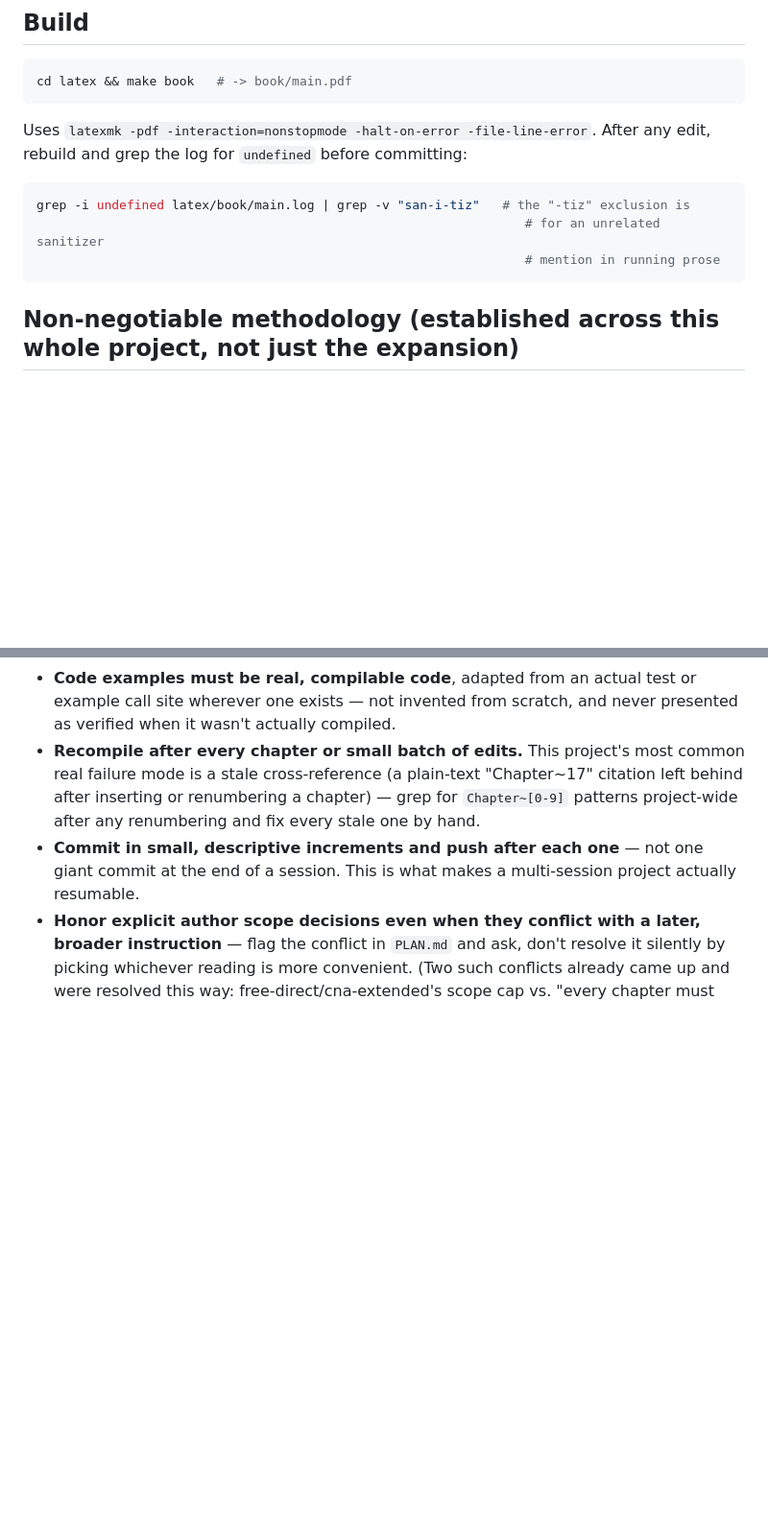
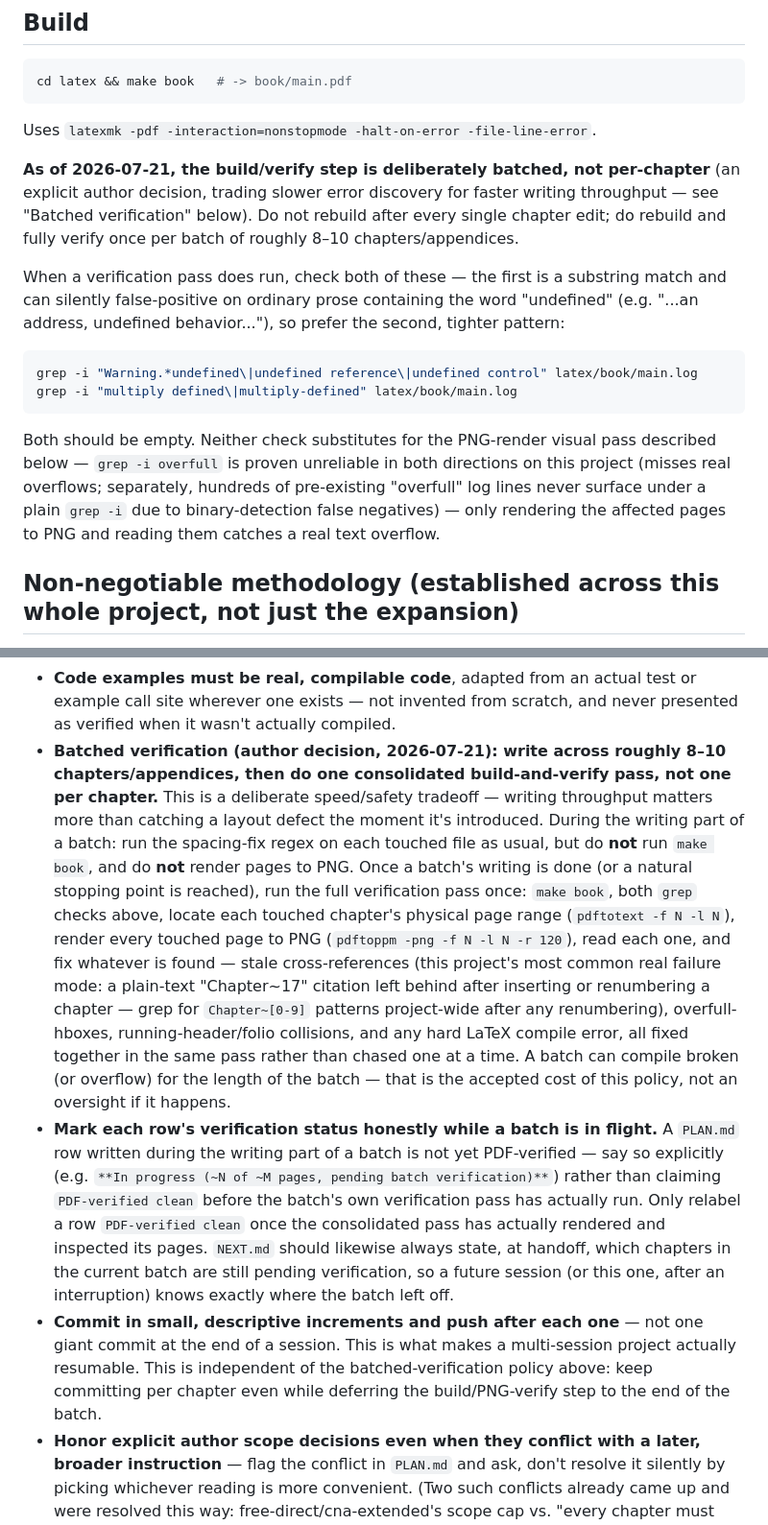
Before and after one commit to openeggbert/cna-bible, a Markdown page: CLAUDE.md, 2 parts joined by grey strips. Shown at 96% size. GitHub-like rendering; blank space fills up the shorter version.

Commit message:
CLAUDE.md: switch to batched verification (author decision, 2026-07-21)
Per explicit author request: prioritize writing throughput over
per-chapter verification. Build/PNG-render/visual-check now happens
once per batch of ~8-10 chapters/appendices instead of after every
single edit. PLAN.md rows must say "pending batch verification"
until the batch's own consolidated pass actually confirms them.
Commit-per-chapter is unchanged and independent of this policy.

````diff
--- a/CLAUDE.md
+++ b/CLAUDE.md
@@ -50,14 +50,27 @@ before the current expansion phase started; useful for background, not for "what
 cd latex && make book   # -> book/main.pdf
 ```
 
-Uses `latexmk -pdf -interaction=nonstopmode -halt-on-error -file-line-error`. After any
-edit, rebuild and grep the log for `undefined` before committing:
+Uses `latexmk -pdf -interaction=nonstopmode -halt-on-error -file-line-error`.
+
+**As of 2026-07-21, the build/verify step is deliberately batched, not per-chapter** (an
+explicit author decision, trading slower error discovery for faster writing throughput — see
+"Batched verification" below). Do not rebuild after every single chapter edit; do rebuild and
+fully verify once per batch of roughly 8–10 chapters/appendices.
+
+When a verification pass does run, check both of these — the first is a substring match and
+can silently false-positive on ordinary prose containing the word "undefined" (e.g. "...an
+address, undefined behavior..."), so prefer the second, tighter pattern:
 
 ```bash
-grep -i undefined latex/book/main.log | grep -v "san-i-tiz"   # the "-tiz" exclusion is
-                                                                 # for an unrelated sanitizer
-                                                                 # mention in running prose
+grep -i "Warning.*undefined\|undefined reference\|undefined control" latex/book/main.log
+grep -i "multiply defined\|multiply-defined" latex/book/main.log
 ```
+
+Both should be empty. Neither check substitutes for the PNG-render visual pass described below
+— `grep -i overfull` is proven unreliable in both directions on this project (misses real
+overflows; separately, hundreds of pre-existing "overfull" log lines never surface under a
+plain `grep -i` due to binary-detection false negatives) — only rendering the affected pages to
+PNG and reading them catches a real text overflow.
 
 ## Non-negotiable methodology (established across this whole project, not just the expansion)
 
@@ -74,12 +87,33 @@ grep -i undefined latex/book/main.log | grep -v "san-i-tiz"   # the "-tiz" exclu
 - **Code examples must be real, compilable code**, adapted from an actual test or example call
   site wherever one exists — not invented from scratch, and never presented as verified when it
   wasn't actually compiled.
-- **Recompile after every chapter or small batch of edits.** This project's most common real
-  failure mode is a stale cross-reference (a plain-text "Chapter~17" citation left behind after
-  inserting or renumbering a chapter) — grep for `Chapter~[0-9]` patterns project-wide after
-  any renumbering and fix every stale one by hand.
+- **Batched verification (author decision, 2026-07-21): write across roughly 8–10
+  chapters/appendices, then do one consolidated build-and-verify pass, not one per chapter.**
+  This is a deliberate speed/safety tradeoff — writing throughput matters more than catching a
+  layout defect the moment it's introduced. During the writing part of a batch: run the
+  spacing-fix regex on each touched file as usual, but do **not** run `make book`, and do
+  **not** render pages to PNG. Once a batch's writing is done (or a natural stopping point is
+  reached), run the full verification pass once: `make book`, both `grep` checks above, locate
+  each touched chapter's physical page range (`pdftotext -f N -l N`), render every touched page
+  to PNG (`pdftoppm -png -f N -l N -r 120`), read each one, and fix whatever is found — stale
+  cross-references (this project's most common real failure mode: a plain-text "Chapter~17"
+  citation left behind after inserting or renumbering a chapter — grep for `Chapter~[0-9]`
+  patterns project-wide after any renumbering), overfull-hboxes, running-header/folio
+  collisions, and any hard LaTeX compile error, all fixed together in the same pass rather than
+  chased one at a time. A batch can compile broken (or overflow) for the length of the batch —
+  that is the accepted cost of this policy, not an oversight if it happens.
+- **Mark each row's verification status honestly while a batch is in flight.** A `PLAN.md` row
+  written during the writing part of a batch is not yet PDF-verified — say so explicitly (e.g.
+  `**In progress (~N of ~M pages, pending batch verification)**`) rather than claiming
+  `PDF-verified clean` before the batch's own verification pass has actually run. Only relabel
+  a row `PDF-verified clean` once the consolidated pass has actually rendered and inspected its
+  pages. `NEXT.md` should likewise always state, at handoff, which chapters in the current
+  batch are still pending verification, so a future session (or this one, after an
+  interruption) knows exactly where the batch left off.
 - **Commit in small, descriptive increments and push after each one** — not one giant commit at
-  the end of a session. This is what makes a multi-session project actually resumable.
+  the end of a session. This is what makes a multi-session project actually resumable. This is
+  independent of the batched-verification policy above: keep committing per chapter even while
+  deferring the build/PNG-verify step to the end of the batch.
 - **Honor explicit author scope decisions even when they conflict with a later, broader
   instruction** — flag the conflict in `PLAN.md` and ask, don't resolve it silently by picking
   whichever reading is more convenient. (Two such conflicts already came up and were resolved
````
